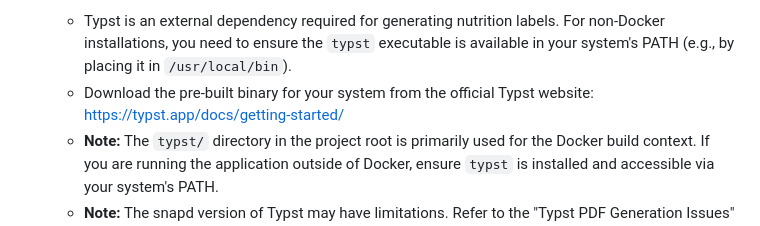
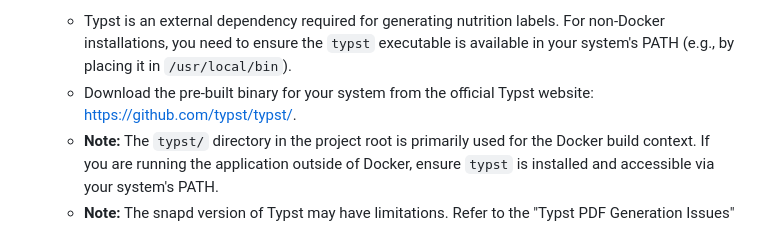
Before and after one commit to alpharesearch/OpenNourish, a Markdown page: README.md, the part around the change. Drawn GitHub-style.

```diff
--- a/README.md
+++ b/README.md
@@ -47,7 +47,7 @@ OpenNourish is a free and open source food tracker.
 
 5. **Install Typst:**
    - Typst is an external dependency required for generating nutrition labels. For non-Docker installations, you need to ensure the `typst` executable is available in your system's PATH (e.g., by placing it in `/usr/local/bin`).
-   - Download the pre-built binary for your system from the official Typst website: [https://typst.app/docs/getting-started/](https://typst.app/docs/getting-started/)
+   - Download the pre-built binary for your system from the official Typst website: [https://github.com/typst/typst/](https://github.com/typst/typst/).
    - **Note:** The `typst/` directory in the project root is primarily used for the Docker build context. If you are running the application outside of Docker, ensure `typst` is installed and accessible via your system's PATH.
    - **Note:** The snapd version of Typst may have limitations. Refer to the "Typst PDF Generation Issues" in the Troubleshooting section for more details.
 
```
